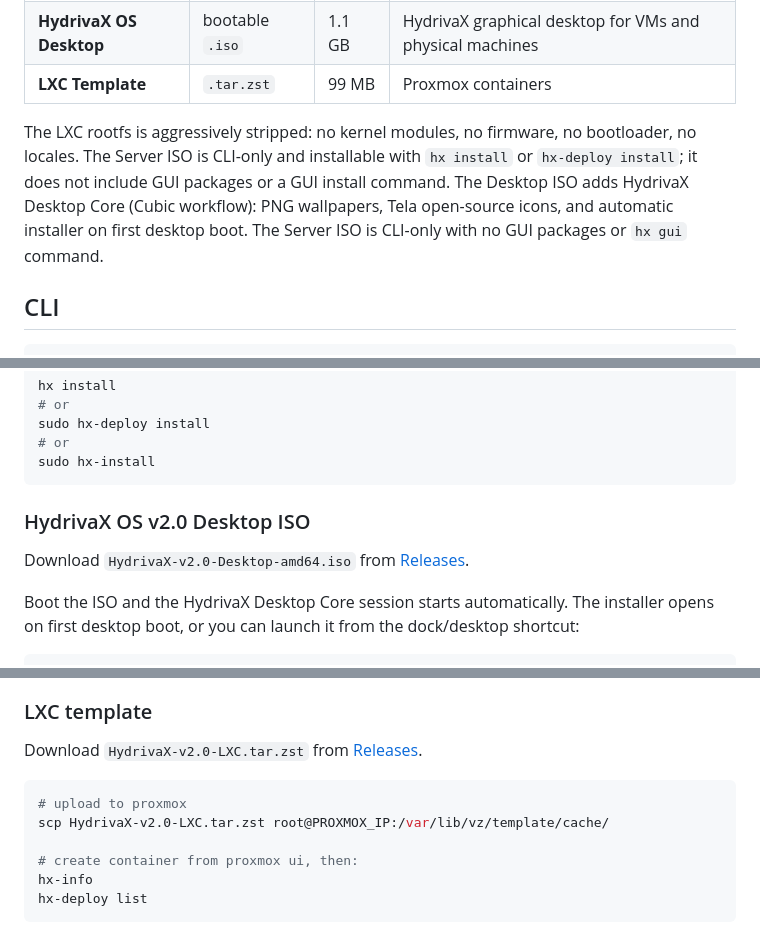
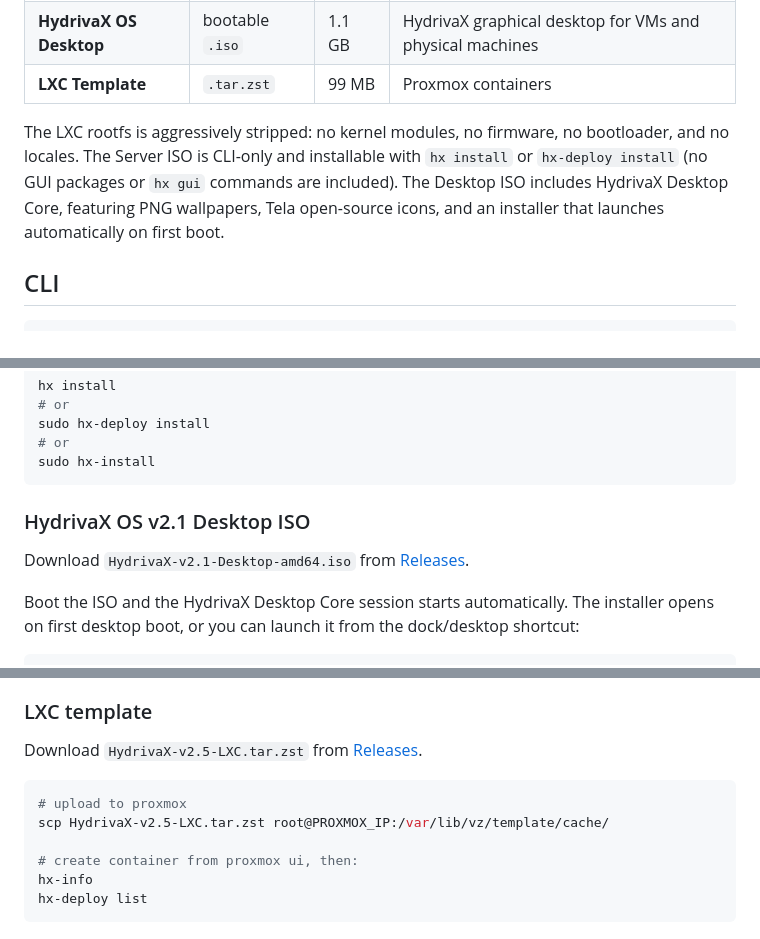
Before and after one commit to boubli/HydrivaX, a Markdown page: README.md, 3 parts joined by grey strips. GitHub-like rendering.

Commit message:
Update README.md for Desktop v2.1 and LXC v2.5 releases

````diff
--- a/README.md
+++ b/README.md
@@ -20,7 +20,7 @@ Two editions are supported:
 | **HydrivaX OS Desktop** | bootable `.iso` | 1.1 GB | HydrivaX graphical desktop for VMs and physical machines |
 | **LXC Template** | `.tar.zst` | 99 MB | Proxmox containers |
 
-The LXC rootfs is aggressively stripped: no kernel modules, no firmware, no bootloader, no locales. The Server ISO is CLI-only and installable with `hx install` or `hx-deploy install`; it does not include GUI packages or a GUI install command. The Desktop ISO adds HydrivaX Desktop Core (Cubic workflow): PNG wallpapers, Tela open-source icons, and automatic installer on first desktop boot. The Server ISO is CLI-only with no GUI packages or `hx gui` command.
+The LXC rootfs is aggressively stripped: no kernel modules, no firmware, no bootloader, and no locales. The Server ISO is CLI-only and installable with `hx install` or `hx-deploy install` (no GUI packages or `hx gui` commands are included). The Desktop ISO includes HydrivaX Desktop Core, featuring PNG wallpapers, Tela open-source icons, and an installer that launches automatically on first boot.
 
 ## CLI
 
@@ -130,9 +130,9 @@ sudo hx-deploy install
 sudo hx-install
 ```
 
-### HydrivaX OS v2.0 Desktop ISO
+### HydrivaX OS v2.1 Desktop ISO
 
-Download `HydrivaX-v2.0-Desktop-amd64.iso` from [Releases](https://github.com/boubli/HydrivaX/releases).
+Download `HydrivaX-v2.1-Desktop-amd64.iso` from [Releases](https://github.com/boubli/HydrivaX/releases).
 
 Boot the ISO and the HydrivaX Desktop Core session starts automatically. The installer opens on first desktop boot, or you can launch it from the dock/desktop shortcut:
 
@@ -147,11 +147,11 @@ Recommended boot entries:
 
 ### LXC template
 
-Download `HydrivaX-v2.0-LXC.tar.zst` from [Releases](https://github.com/boubli/HydrivaX/releases).
+Download `HydrivaX-v2.5-LXC.tar.zst` from [Releases](https://github.com/boubli/HydrivaX/releases).
 
 ```bash
 # upload to proxmox
-scp HydrivaX-v2.0-LXC.tar.zst root@PROXMOX_IP:/var/lib/vz/template/cache/
+scp HydrivaX-v2.5-LXC.tar.zst root@PROXMOX_IP:/var/lib/vz/template/cache/
 
 # create container from proxmox ui, then:
 hx-info
````
Also changed, not shown: other parts of README.md (+1 -1 lines).
